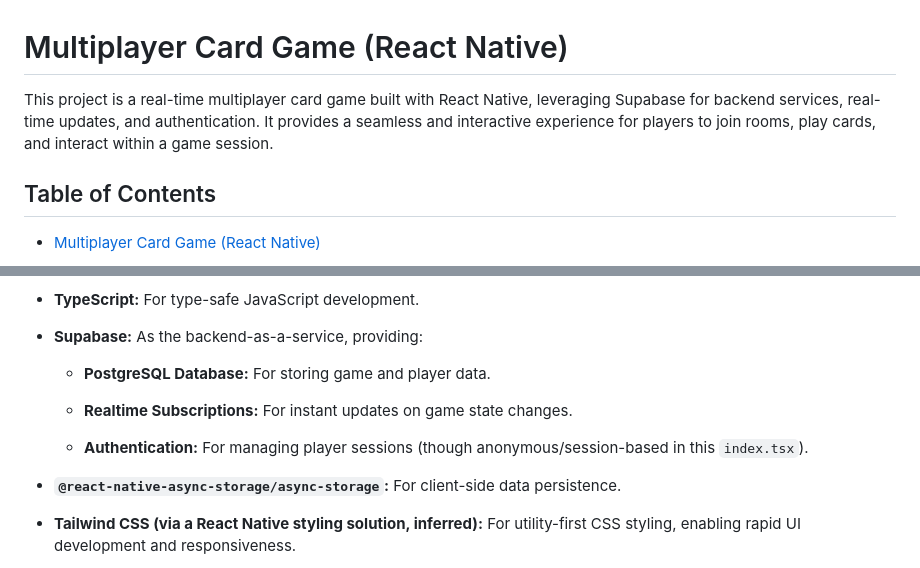
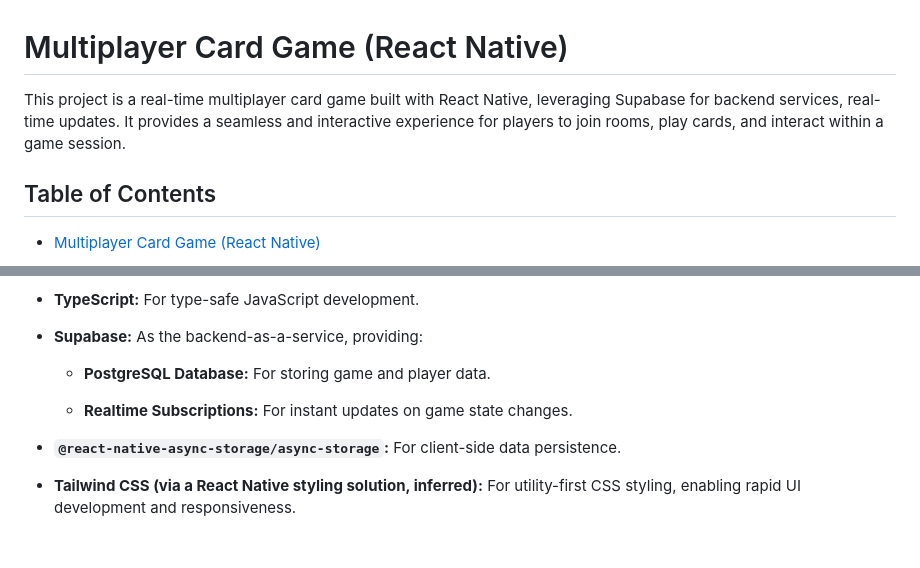
Before and after one commit to AmmarAlmuain/Lying-Game-Dev, a Markdown page: README.md, 2 parts joined by grey strips. GitHub-like rendering; blank space fills up the shorter version.

```diff
--- a/README.md
+++ b/README.md
@@ -1,7 +1,7 @@
 
 # Multiplayer Card Game (React Native)
 
-This project is a real-time multiplayer card game built with React Native, leveraging Supabase for backend services, real-time updates, and authentication. It provides a seamless and interactive experience for players to join rooms, play cards, and interact within a game session.
+This project is a real-time multiplayer card game built with React Native, leveraging Supabase for backend services, real-time updates. It provides a seamless and interactive experience for players to join rooms, play cards, and interact within a game session.
 
 ## Table of Contents
 
@@ -90,8 +90,6 @@ This application is a dynamic multiplayer card game designed for mobile platform
     -   **PostgreSQL Database:** For storing game and player data.
 
     -   **Realtime Subscriptions:** For instant updates on game state changes.
-
-    -   **Authentication:** For managing player sessions (though anonymous/session-based in this `index.tsx`).
 
 -   **`@react-native-async-storage/async-storage`:** For client-side data persistence.
 
```
